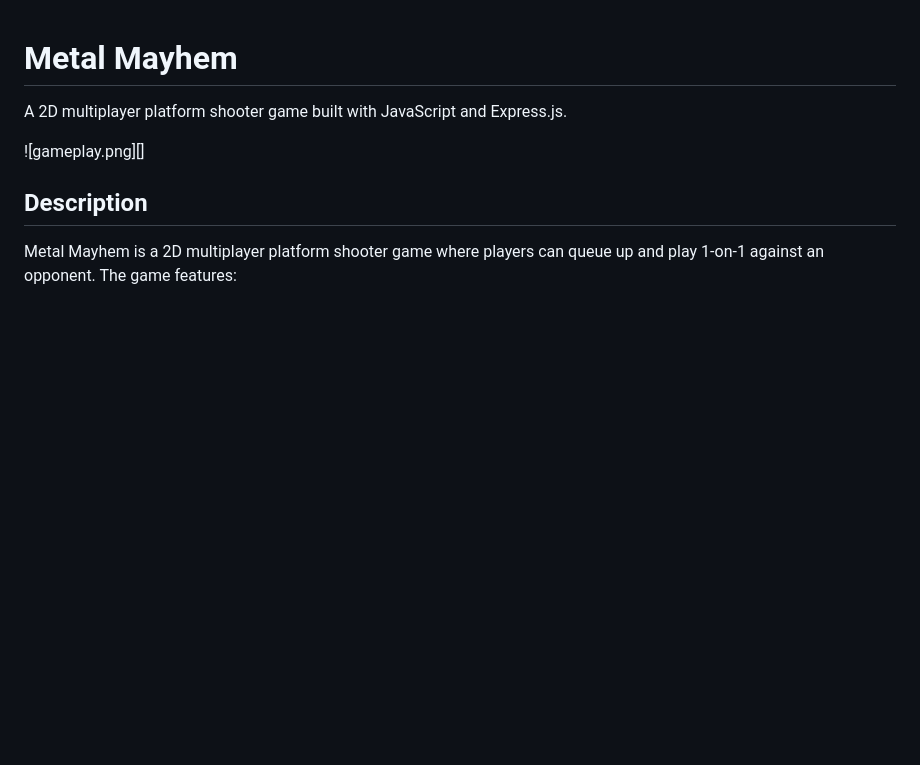
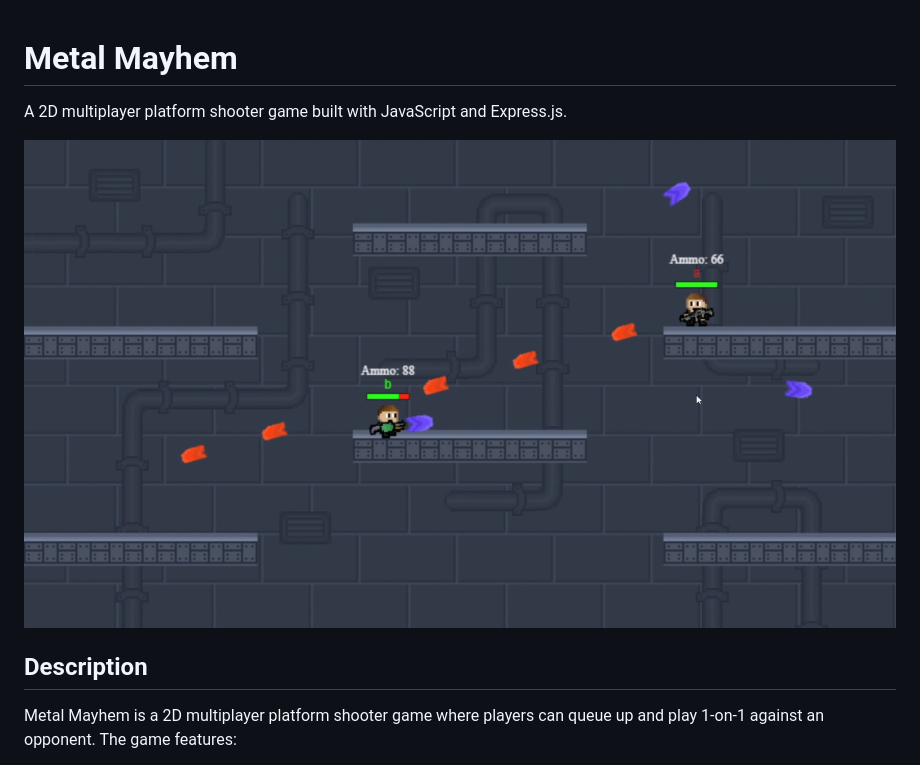
Before and after one commit to SamuelChee/Comp4021Project, a Markdown page: README.md, the part around the change. Drawn GitHub-style; blank space fills up the shorter version.

```diff
--- a/README.md
+++ b/README.md
@@ -2,7 +2,7 @@
 
 A 2D multiplayer platform shooter game built with JavaScript and Express.js.
 
-![gameplay.png][]
+![Gameplay Screenshot](gameplay.png)
 
 ## Description
 
```
